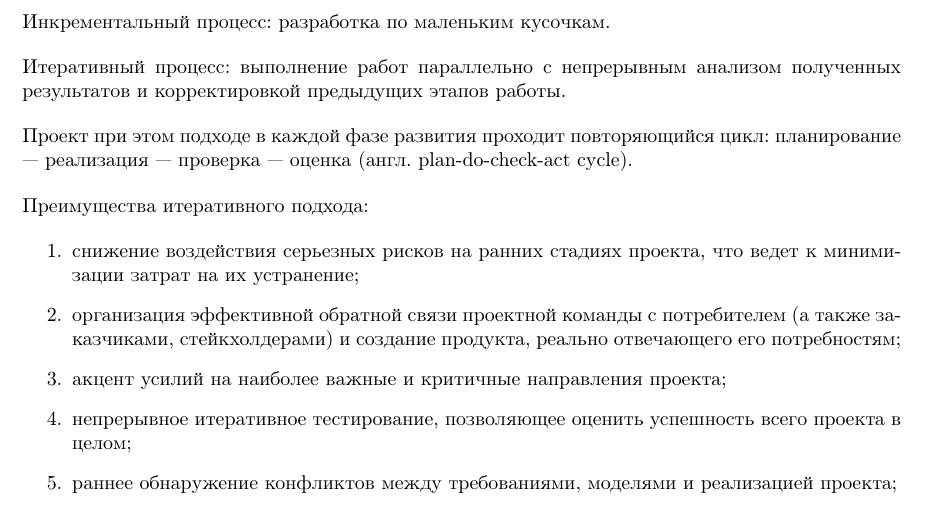
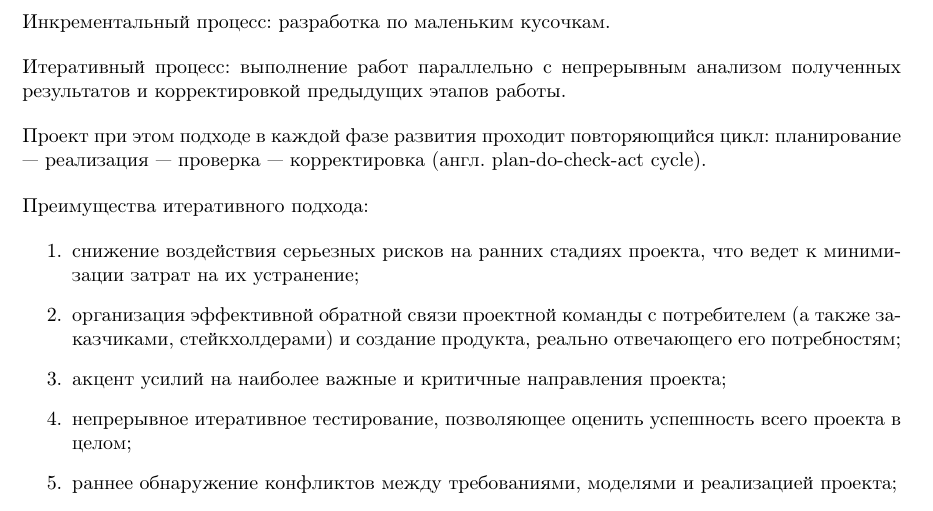
Before and after one commit to kirelagin/bus-factor, a LaTeX document (bus.tex): part of page 2 of 19, cut so that both start at the same text. Compiled offline with pdfLaTeX.

Commit message:
Fix PDCA translation

```diff
--- a/bus.tex
+++ b/bus.tex
@@ -53,7 +53,7 @@
 
     Итеративный процесс: выполнение работ параллельно с непрерывным анализом полученных результатов и корректировкой предыдущих этапов работы.
 
-    Проект при этом подходе в каждой фазе развития проходит повторяющийся цикл: планирование — реализация — проверка — оценка (англ. plan-do-check-act cycle).
+    Проект при этом подходе в каждой фазе развития проходит повторяющийся цикл: планирование — реализация — проверка — корректировка (англ. plan-do-check-act cycle).
 
     Преимущества итеративного подхода:
     \begin{enumerate}
```
